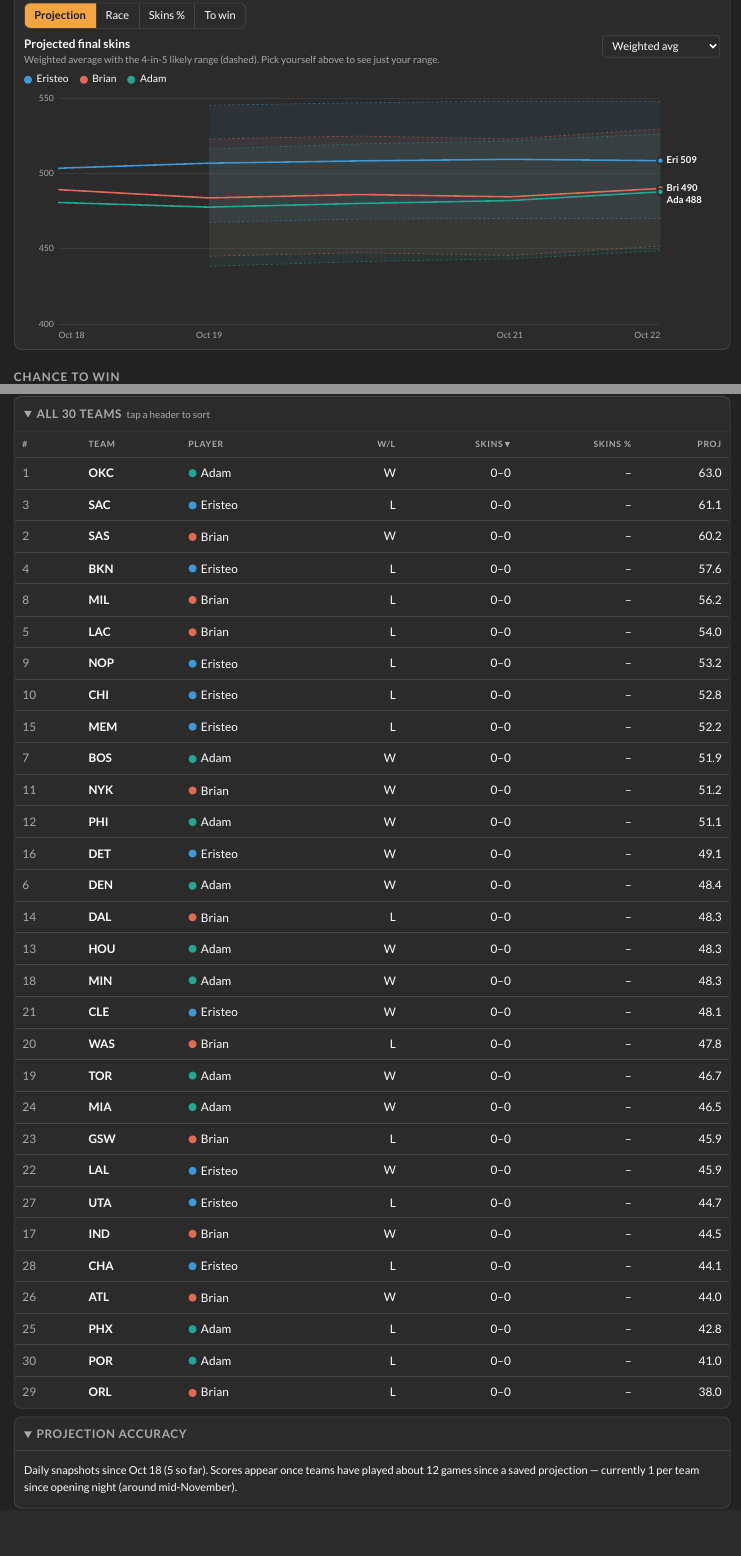
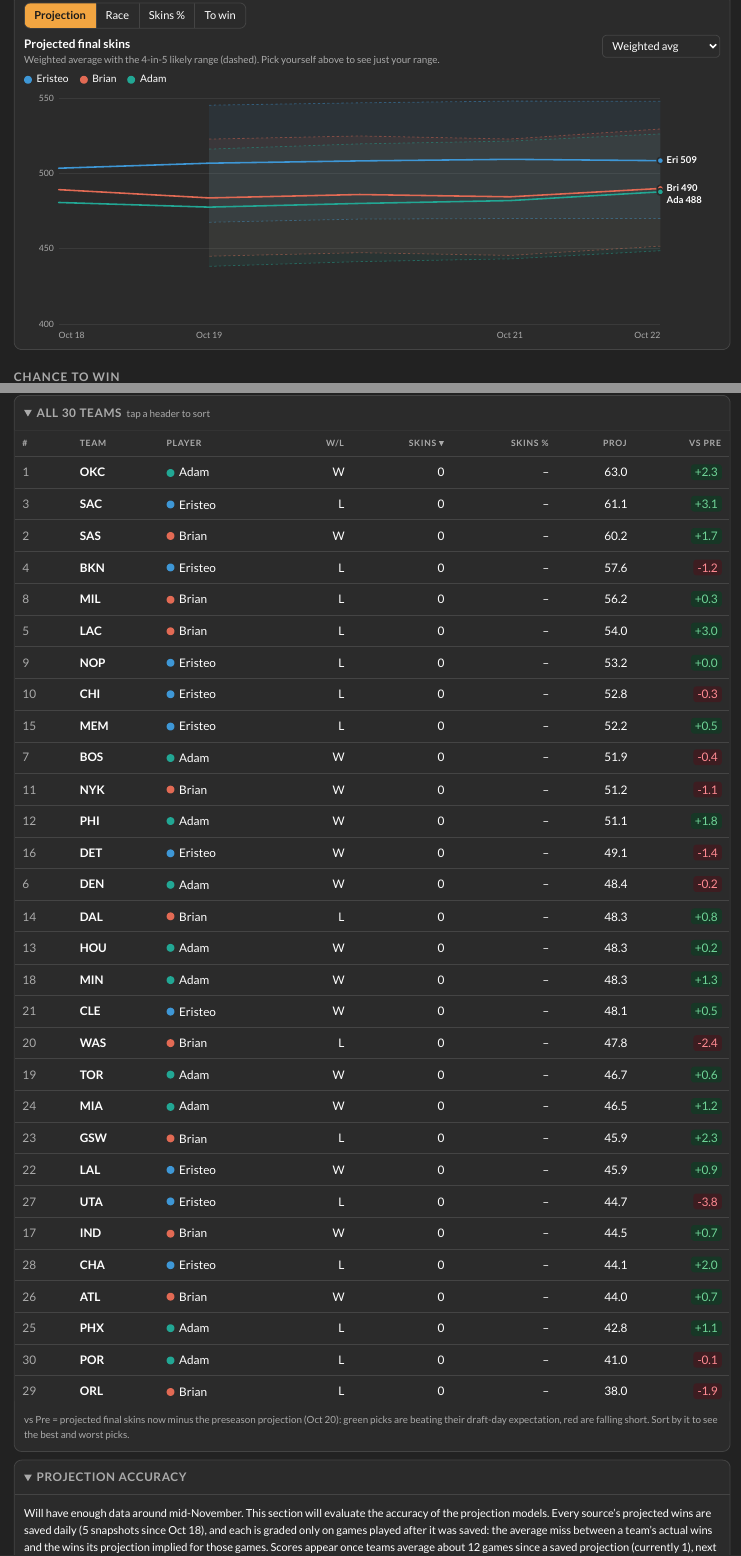
Before and after one commit to ejperez2/skins-standings, a Quarto document (index.qmd): the page in a window 1100 px wide, from 1340 px down, and a second part further down, joined at a grey line. Rendered offline with R 4.5, knitr and Pandoc in place of Quarto, with nearby package versions; folded parts are opened.

Commit message:
Standings tables: single-number Skins, vs-preseason column; reword accuracy blurb
- All 30 teams and Rosters show Skins as one number instead of skins-misses
- All 30 teams gains a sortable 'vs Pre' column: current weighted-average
  projected skins minus the opening-night snapshot, to grade draft picks
- Projection accuracy pre-data text now leads with the mid-November note

Co-Authored-By: Claude Opus 5.5 <noreply@anthropic.com>
Claude-Session: https://claude.ai/code/session_013hqDKuWxqQKYcYZMDkRT1b

````diff
--- a/index.qmd
+++ b/index.qmd
@@ -1376,19 +1384,23 @@ raw_html(
 all_t <- roster_teams %>% arrange(desc(actual_skins), desc(weighted_average))
 all_rows <- sprintf(paste0(
   "<tr data-player=\"%s\"><td data-v=\"%d\">%d</td><td data-v=\"%s\" title=\"%s\"><b>%s</b></td><td data-v=\"%s\"><span class=\"sk-pname\">%s%s</span></td>",
-  "<td data-v=\"%s\">%s</td><td data-v=\"%d\">%d&ndash;%d</td><td data-v=\"%.4f\">%s</td><td data-v=\"%.2f\">%s</td></tr>"),
+  "<td data-v=\"%s\">%s</td><td data-v=\"%d\">%d</td><td data-v=\"%.4f\">%s</td><td data-v=\"%.2f\">%s</td><td data-v=\"%.2f\">%s</td></tr>"),
   all_t$player, all_t$draft_pick, all_t$draft_pick, all_t$abbr, all_t$team, all_t$abbr, all_t$player, vapply(all_t$player, sk_dot, ""), all_t$player,
   all_t$skins_pick, all_t$skins_pick, as.integer(all_t$actual_skins), as.integer(all_t$actual_skins),
-  as.integer(all_t$games_played - all_t$actual_skins),
   if_else(all_t$games_played > 0, all_t$skins_pct, -1), if_else(all_t$games_played > 0, sk_pct(all_t$skins_pct), "&ndash;"),
-  coalesce(all_t$weighted_average, -1), sk_f1(all_t$weighted_average))
+  coalesce(all_t$weighted_average, -1), sk_f1(all_t$weighted_average),
+  coalesce(all_t$vs_pre, -999), if_else(is.na(all_t$vs_pre), "&ndash;",
+    sprintf("<span class=\"sk-pill %s\">%+.1f</span>", if_else(coalesce(all_t$vs_pre, 0) >= 0, "pos", "neg"), all_t$vs_pre)))
 sort_th <- function(i, label, num, active = FALSE) sprintf("<th><button type=\"button\" data-col=\"%d\" data-num=\"%d\"%s>%s</button></th>", i, num, if (active) " aria-sort=\"descending\"" else "", label)
 
 raw_html(
   "<details class=\"sk-fold\"><summary>All 30 teams<small>tap a header to sort</small></summary>",
   "<div class=\"sk-tablewrap\"><table class=\"sk-table\" id=\"sk-all\" data-quarto-disable-processing=\"true\"><thead><tr>",
-  sort_th(0, "#", 2), sort_th(1, "Team", 0), sort_th(2, "Player", 0), sort_th(3, "W/L", 0), sort_th(4, "Skins", 1, TRUE), sort_th(5, "Skins %", 1), sort_th(6, "Proj", 1),
-  "</tr></thead><tbody>", paste(all_rows, collapse = ""), "</tbody></table></div></details>"
+  sort_th(0, "#", 2), sort_th(1, "Team", 0), sort_th(2, "Player", 0), sort_th(3, "W/L", 0), sort_th(4, "Skins", 1, TRUE), sort_th(5, "Skins %", 1), sort_th(6, "Proj", 1), sort_th(7, "vs Pre", 1),
+  "</tr></thead><tbody>", paste(all_rows, collapse = ""), "</tbody></table></div>",
+  sprintf("<p class=\"sk-note\" style=\"padding: 0 12px 10px 12px;\">vs Pre = projected final skins now minus the preseason projection (%s): green picks are beating their draft-day expectation, red are falling short. Sort by it to see the best and worst picks.</p>",
+          if (is.na(pre_date)) "not saved" else format(pre_date, "%b %d")),
+  "</details>"
 )
 ```
 
@@ -1457,6 +1469,6 @@ if (is.null(h) || nrow(h) == 0) {
   }
 
   if (!any(enough)) {
-    acc_p(sprintf(paste0("Daily snapshots since %s (%d so far). Scores appear once teams have played about %d games ",
-                         "since a saved projection &mdash; currently %s per team since opening night (around mid-November)."),
-                  format(min(h$date), "%b %d"), n_distinct(h$date), MIN_GAMES, games_txt[["opening"]]))
+    acc_p(sprintf(paste0("Will have enough data around mid-November. This section will evaluate the accuracy of the projection models. ",
+                         "Every source's projected wins are saved daily (%d snapshots since %s), and each is graded only on games played after it was saved: ",
+                         "the average miss between a team's actual wins and the wins its projection implied for those games. ",
````
Also changed, not shown: index.qmd (16 more changed lines).
